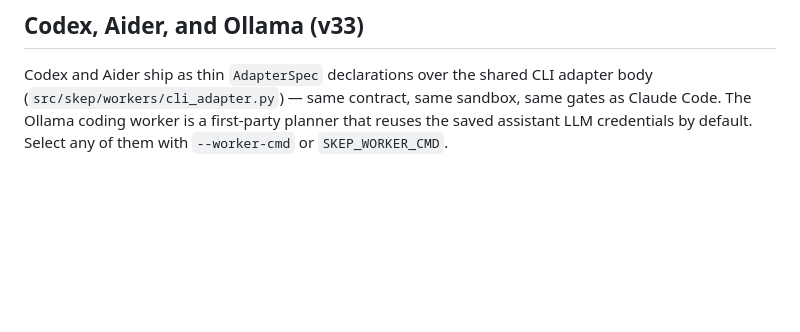
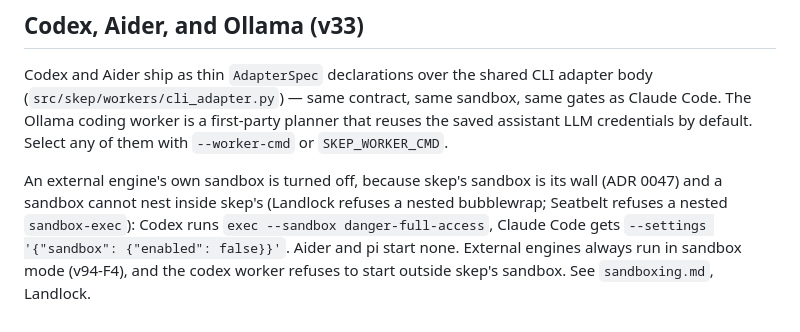
Before and after one commit to Anmolnoor/skep, a Markdown page: docs/workers.md, the part around the change. Drawn GitHub-style; blank space fills up the shorter version.

```diff
--- a/docs/workers.md
+++ b/docs/workers.md
@@ -224,3 +224,11 @@ adapter body (`src/skep/workers/cli_adapter.py`) — same contract, same
 sandbox, same gates as Claude Code. The Ollama coding worker is a
 first-party planner that reuses the saved assistant LLM credentials by
 default. Select any of them with `--worker-cmd` or `SKEP_WORKER_CMD`.
+
+An external engine's own sandbox is turned off, because skep's sandbox is
+its wall (ADR 0047) and a sandbox cannot nest inside skep's (Landlock
+refuses a nested bubblewrap; Seatbelt refuses a nested `sandbox-exec`):
+Codex runs `exec --sandbox danger-full-access`, Claude Code gets
+`--settings '{"sandbox": {"enabled": false}}'`. Aider and pi start none.
+External engines always run in sandbox mode (v94-F4), and the codex worker
+refuses to start outside skep's sandbox. See `sandboxing.md`, Landlock.
```
Also changed, not shown: docs/codex-chatgpt-login.md (+13 -0 lines), docs/sandboxing.md (+15 -0 lines).
